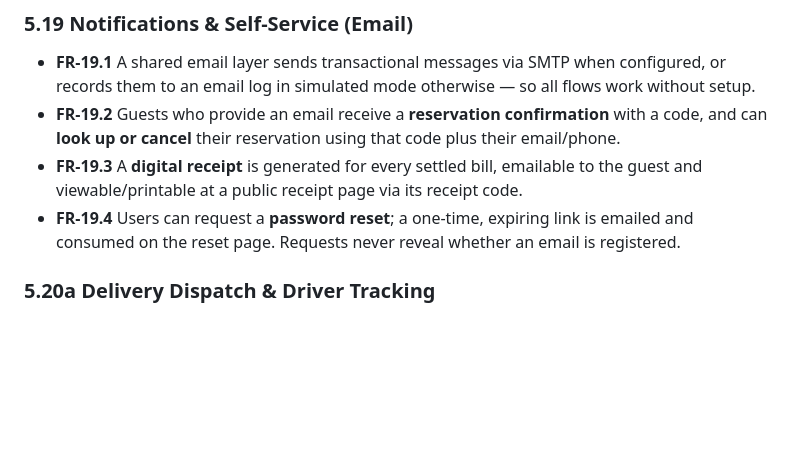
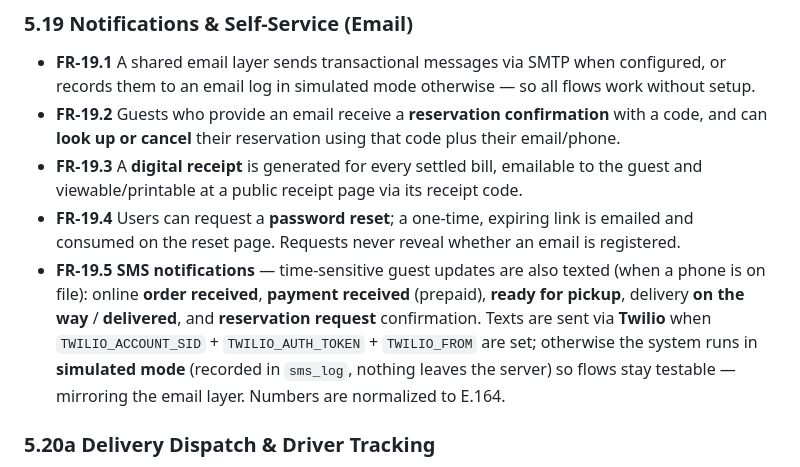
Before and after one commit to nolanle-yahoo/restaurant-management, a Markdown page: DOCUMENTATION.md, the part around the change. GitHub-like rendering; blank space fills up the shorter version.

Commit message:
Auto-commit: DOCUMENTATION.md

```diff
--- a/DOCUMENTATION.md
+++ b/DOCUMENTATION.md
@@ -432,6 +432,12 @@ Seven roles are enforced both in the UI (page routing) and on the server (`requi
   and viewable/printable at a public receipt page via its receipt code.
 - **FR-19.4** Users can request a **password reset**; a one-time, expiring link is emailed and
   consumed on the reset page. Requests never reveal whether an email is registered.
+- **FR-19.5** **SMS notifications** — time-sensitive guest updates are also texted (when a phone
+  is on file): online **order received**, **payment received** (prepaid), **ready for pickup**,
+  delivery **on the way** / **delivered**, and **reservation request** confirmation. Texts are
+  sent via **Twilio** when `TWILIO_ACCOUNT_SID` + `TWILIO_AUTH_TOKEN` + `TWILIO_FROM` are set;
+  otherwise the system runs in **simulated mode** (recorded in `sms_log`, nothing leaves the
+  server) so flows stay testable — mirroring the email layer. Numbers are normalized to E.164.
 
 ### 5.20a Delivery Dispatch & Driver Tracking
 - **FR-21.1** Every **delivery** order gets a delivery record with its own lifecycle —
```
